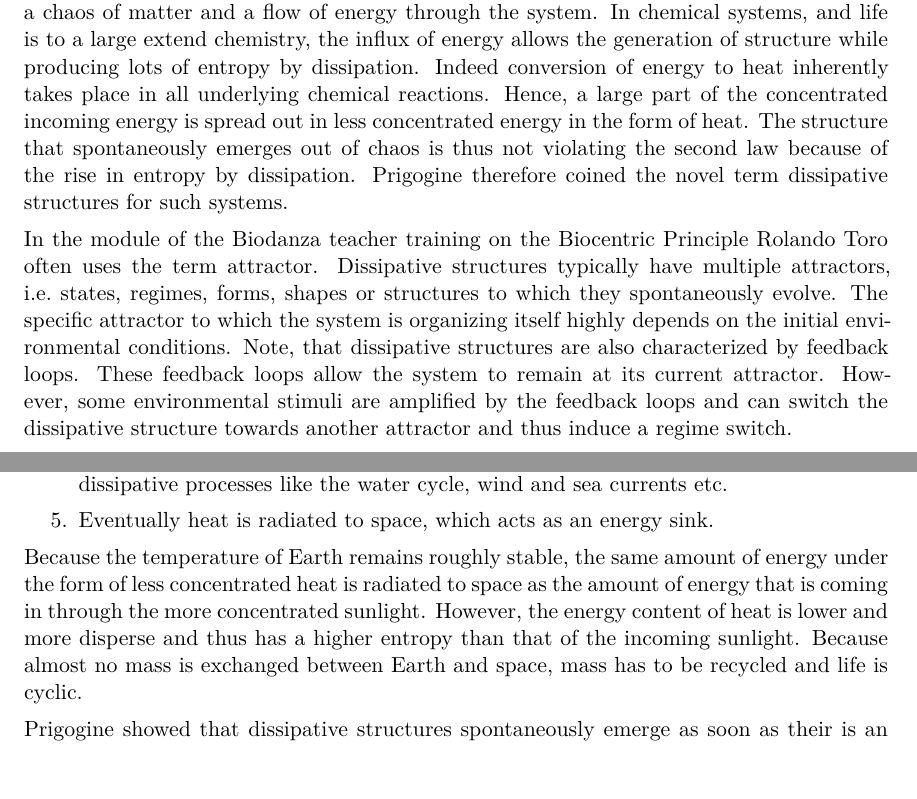
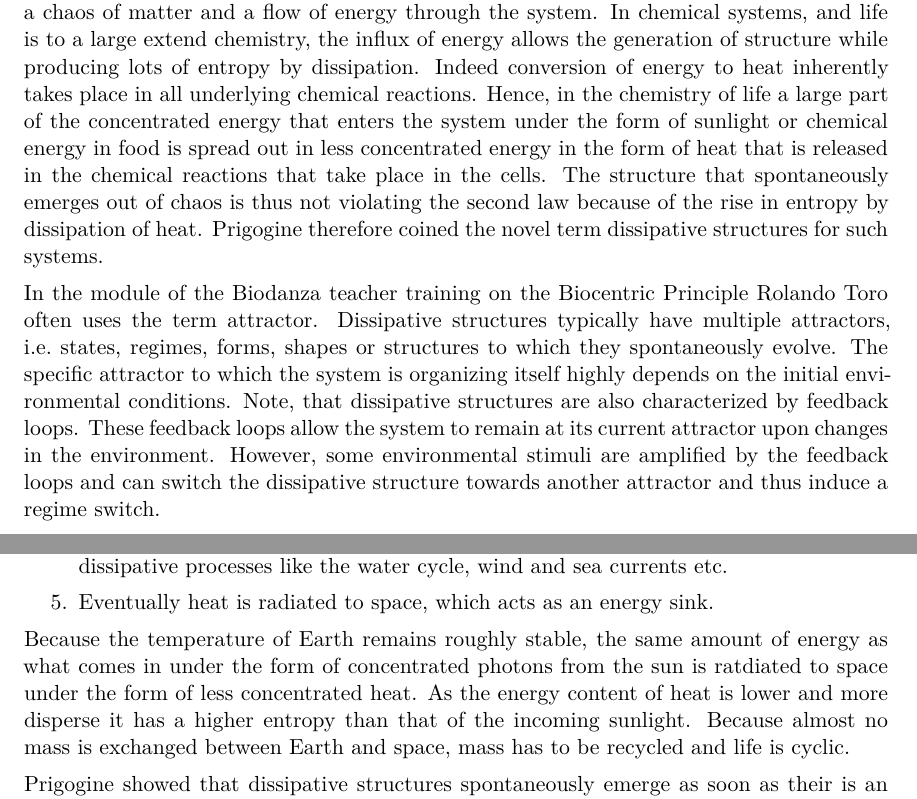
Before and after one commit to danzadellavita/biologicalAspectsBiodanza, a LaTeX thesis (Biological-Aspects-of-Biodanza.tex): two parts of pages 16 and 18 of 61, joined at a grey line, cut so that both start at the same text. Compiled offline with XeLaTeX.

Commit message:
update what is life

```diff
--- a/Biological-Aspects-of-Biodanza.tex
+++ b/Biological-Aspects-of-Biodanza.tex
@@ -432,13 +432,13 @@ We intuitively know the latter: a living system is typically at a higher energy
 
 Prigogine discovered that complex self-organizing systems can spontaneously arise if they are open and can exchange lots of energy and matter with their surroundings.
 Key for it is a chaos of matter and a flow of energy through the system.
-In chemical systems, and life is to a large extend chemistry, the influx of energy allows the generation of structure while producing lots of entropy by dissipation. Indeed conversion of energy to heat inherently takes place in all underlying chemical reactions. Hence, a large part of the concentrated incoming energy is spread out in less concentrated energy in the form of heat.
-The structure that spontaneously emerges out of chaos is thus not violating the second law because of the rise in entropy by dissipation.
+In chemical systems, and life is to a large extend chemistry, the influx of energy allows the generation of structure while producing lots of entropy by dissipation. Indeed conversion of energy to heat inherently takes place in all underlying chemical reactions. Hence, in the chemistry of life a large part of the concentrated energy that enters the system under the form of sunlight or chemical energy in food is spread out in less concentrated energy in the form of heat that is released in the chemical reactions that take place in the cells.
+The structure that spontaneously emerges out of chaos is thus not violating the second law because of the rise in entropy by dissipation of heat.
 Prigogine therefore coined the novel term dissipative structures for such systems.
 
 In the module of the Biodanza teacher training on the Biocentric Principle Rolando Toro often uses the term attractor. Dissipative structures typically have multiple attractors, i.e.~states, regimes, forms, shapes or structures to which they spontaneously evolve. The specific attractor to which the system is organizing itself highly depends on the initial environmental conditions.
 Note, that dissipative structures are also characterized by feedback loops.
-These feedback loops allow the system to remain at its current attractor.
+These feedback loops allow the system to remain at its current attractor upon changes in the environment.
 However, some environmental stimuli are amplified by the feedback loops and can switch the dissipative structure towards another attractor and thus induce a regime switch.
 
 Prigogine argued that chemistry in cells, cells itself, tissues, organs, organisms, populations of organisms, ecosystems and our globe can be seen as dissipative structures \citep{prigogineStengers1984}.
@@ -471,7 +471,7 @@ In the module of the biocentric principle it is also mentioned that we live in a
   Eventually heat is radiated to space, which acts as an energy sink.
 \end{enumerate}
 
-Because the temperature of Earth remains roughly stable, the same amount of energy under the form of less concentrated heat is radiated to space as the amount of energy that is coming in through the more concentrated sunlight. However, the energy content of heat is lower and more disperse and thus has a higher entropy than that of the incoming sunlight.
+Because the temperature of Earth remains roughly stable, the same amount of energy as what comes in under the form of concentrated photons from the sun is ratdiated to space under the form of less concentrated heat. As the energy content of heat is lower and more disperse it has a higher entropy than that of the incoming sunlight.
 Because almost no mass is exchanged between Earth and space, mass has to be recycled and life is cyclic.
 
 Prigogine showed that dissipative structures spontaneously emerge as soon as their is an energy source and sink, and thus an energy flow, and, a chaos of mass/chemicals available.
```
Also changed, not shown: 2 other files.
